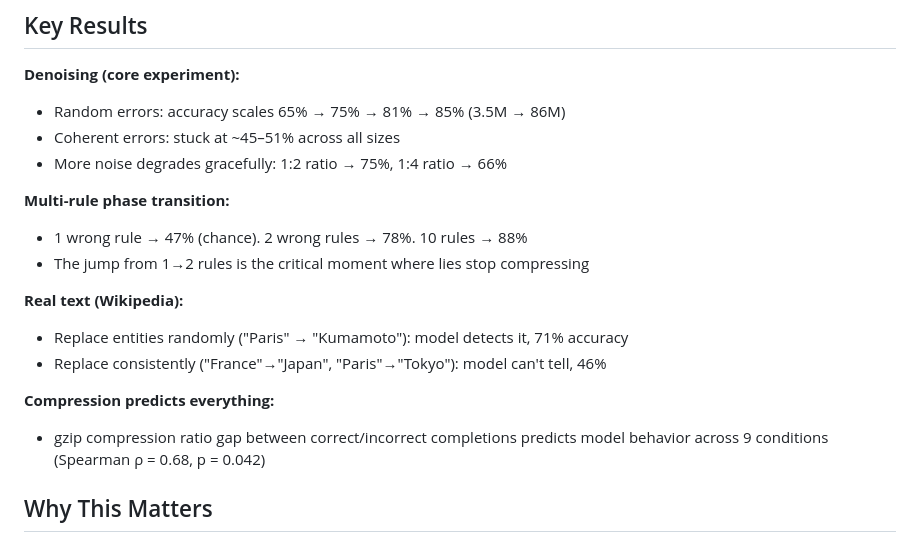
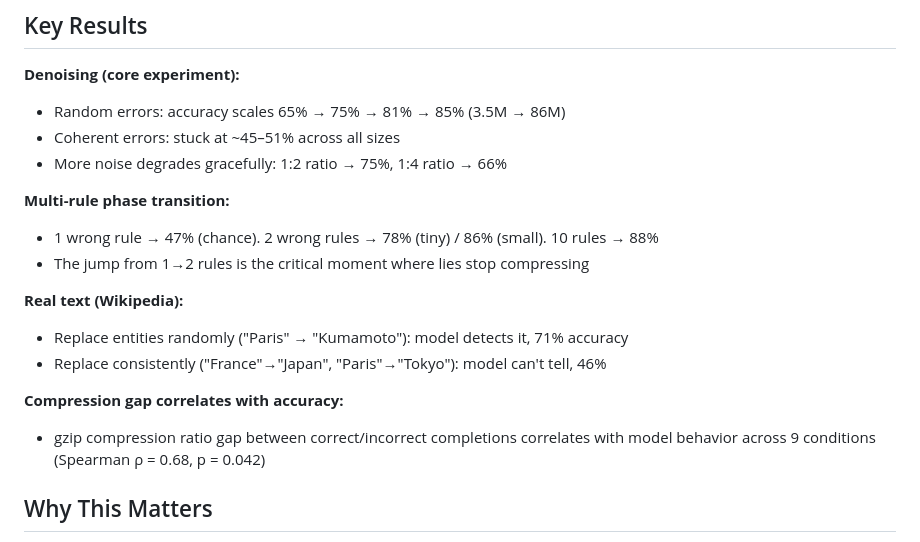
Before and after one commit to Rai220/compression-drives-truth, a Markdown page: README.md, the part around the change. Rendered like a GitHub page.

Commit message:
update README: multi-rule small result, soften gzip heading
Co-Authored-By: Claude Opus 4.6 (1M context) <noreply@anthropic.com>

```diff
--- a/README.md
+++ b/README.md
@@ -43,15 +43,15 @@ Random errors are all different — they can't compress into a rule. The correct
 - More noise degrades gracefully: 1:2 ratio → 75%, 1:4 ratio → 66%
 
 **Multi-rule phase transition:**
-- 1 wrong rule → 47% (chance). 2 wrong rules → 78%. 10 rules → 88%
+- 1 wrong rule → 47% (chance). 2 wrong rules → 78% (tiny) / 86% (small). 10 rules → 88%
 - The jump from 1→2 rules is the critical moment where lies stop compressing
 
 **Real text (Wikipedia):**
 - Replace entities randomly ("Paris" → "Kumamoto"): model detects it, 71% accuracy
 - Replace consistently ("France"→"Japan", "Paris"→"Tokyo"): model can't tell, 46%
 
-**Compression predicts everything:**
-- gzip compression ratio gap between correct/incorrect completions predicts model behavior across 9 conditions (Spearman ρ = 0.68, p = 0.042)
+**Compression gap correlates with accuracy:**
+- gzip compression ratio gap between correct/incorrect completions correlates with model behavior across 9 conditions (Spearman ρ = 0.68, p = 0.042)
 
 ## Why This Matters
 
```
